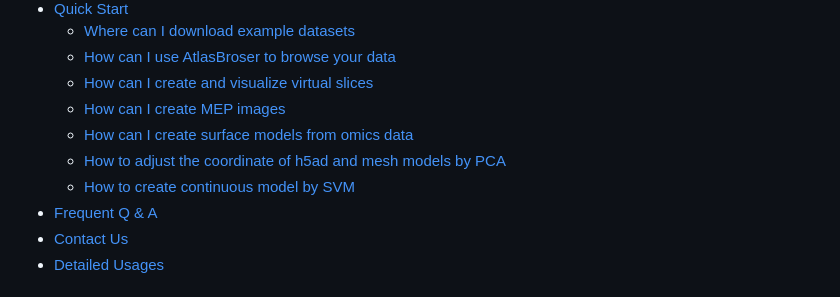
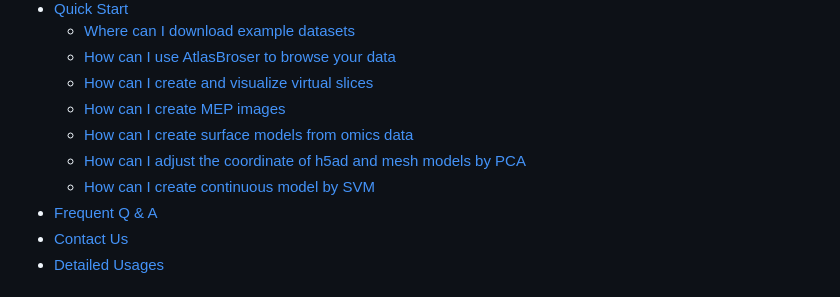
Before and after one commit to BGI-Qingdao/VT3D, a Markdown page: README.md, the part around the change. Drawn GitHub-style.

```diff
--- a/README.md
+++ b/README.md
@@ -14,8 +14,8 @@ VT3D: a versatile visualization toolbox for 3D spatially resolved transcriptomic
     - [How can I create and visualize virtual slices](#quick_anyslicer)
     - [How can I create MEP images](#quick_mep)
     - [How can I create surface models from omics data](#quick_models)
-    - [How to adjust the coordinate of h5ad and mesh models by PCA](#pca)
-    - [How to create continuous model by SVM](#svm)
+    - [How can I adjust the coordinate of h5ad and mesh models by PCA](#pca)
+    - [How can I create continuous model by SVM](#svm)
 - [Frequent Q & A](#q_a)
 - [Contact Us](#contact)
 - [Detailed Usages](#usages)
```
